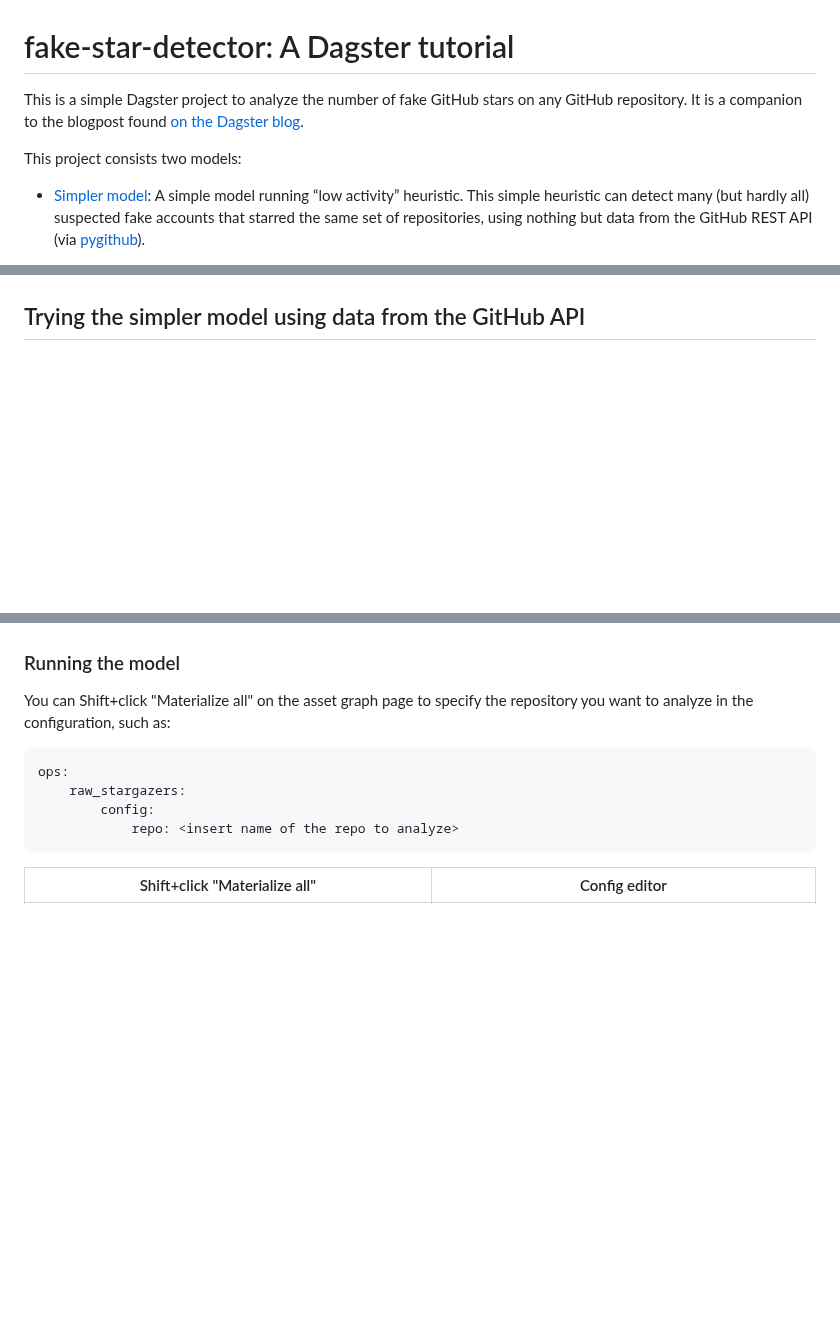
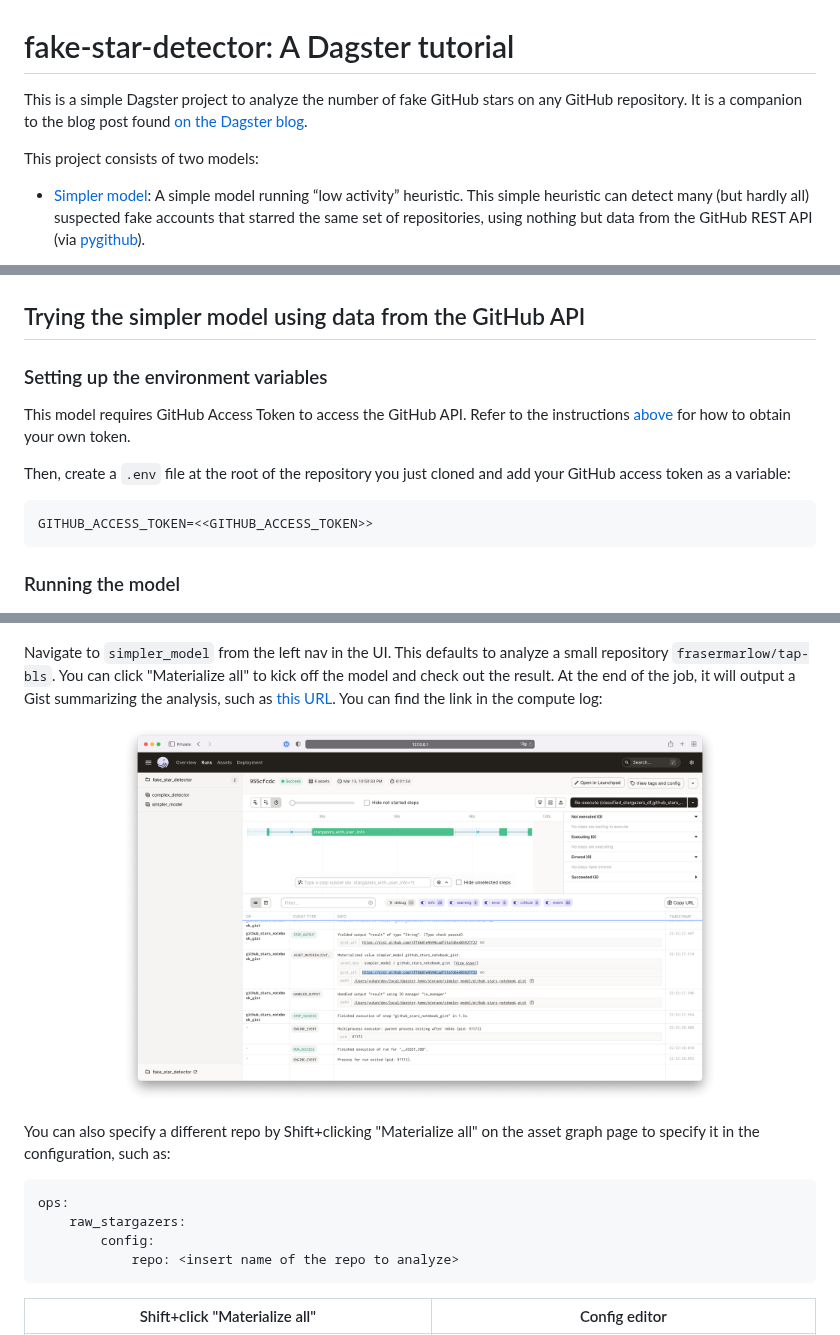
Before and after one commit to dagster-io/fake-star-detector, a Markdown page: README.md, 3 parts joined by grey strips. Rendered like a GitHub page; pictures changed too: screenshots/simpler-model-gist-link.png (added); blank space fills up the shorter version.

````diff
--- a/README.md
+++ b/README.md
@@ -1,9 +1,9 @@
 # fake-star-detector: A Dagster tutorial
 
-This is a simple Dagster project to analyze the number of fake GitHub stars on any GitHub repository.  It is a companion to the blogpost found [on the Dagster blog](https://dagster.io/blog/fake-stars).
+This is a simple Dagster project to analyze the number of fake GitHub stars on any GitHub repository.  It is a companion to the blog post found [on the Dagster blog](https://dagster.io/blog/fake-stars).
 
 
-This project consists two models:
+This project consists of two models:
 - [Simpler model](#trying-the-simpler-model-using-data-from-the-github-api): A simple model running “low activity” heuristic. This simple heuristic can detect many (but hardly all) suspected fake accounts that starred the same set of repositories, using nothing but data from the GitHub REST API (via [pygithub](https://github.com/PyGithub/PyGithub)).
 
 - [Complex detector](#running-the-complex-model-using-bigquery-archive-data): An alternative detection model which runs a sophisticated clustering algorithm as well as the heuristic, using the public [GH Archive](https://www.gharchive.org) available in Bigquery. This model is written in SQL and uses [dbt](https://github.com/dbt-labs/dbt-core) alongside Dagster.
@@ -73,11 +89,27 @@ Open http://localhost:3000 with your browser to see the project.
 ## Trying the simpler model using data from the GitHub API
+### Setting up the environment variables
+
+This model requires GitHub Access Token to access the GitHub API. Refer to the instructions [above](#getting-github-access-token-for-the-simpler-model) for how to obtain your own token.
+
+Then, create a `.env` file at the root of the repository you just cloned and add your GitHub access token as a variable:
+
+```
+GITHUB_ACCESS_TOKEN=<<GITHUB_ACCESS_TOKEN>>
+```
+
+### Running the model
+
 <p align="center">
     <img width="600" alt="simpler-model" src="./screenshots/simpler-model.png">
 </p>
 
-### Running the model
+Navigate to `simpler_model` from the left nav in the UI. This defaults to analyze a small repository `frasermarlow/tap-bls`. You can click "Materialize all" to kick off the model and check out the result. At the end of the job, it will output a Gist summarizing the analysis, such as [this URL](https://gist.github.com/yuhan/3ff6b81e9599cadf51afd6e485927f22). You can find the link in the compute log:
 
-You can Shift+click "Materialize all" on the asset graph page to specify the repository you want to analyze in the configuration, such as:
+<p align="center">
+    <img width="600" alt="simpler-model-gist-link" src="./screenshots/simpler-model-gist-link.png">
+</p>
+
+You can also specify a different repo by Shift+clicking "Materialize all" on the asset graph page to specify it in the configuration, such as:
 
 ```yaml
 ops:
````
Also changed, not shown: other parts of README.md (+62 -40 lines), 1 other file.
